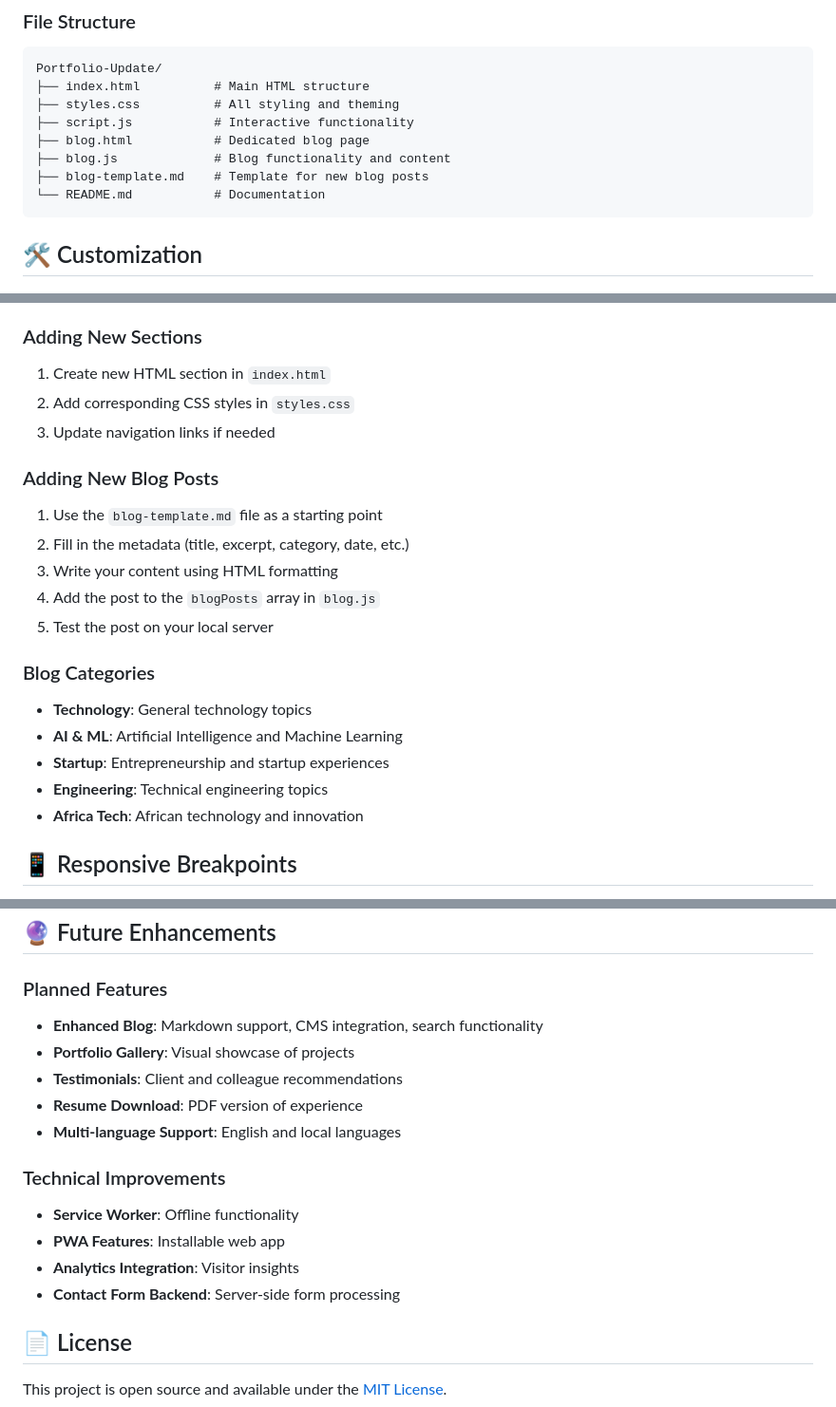
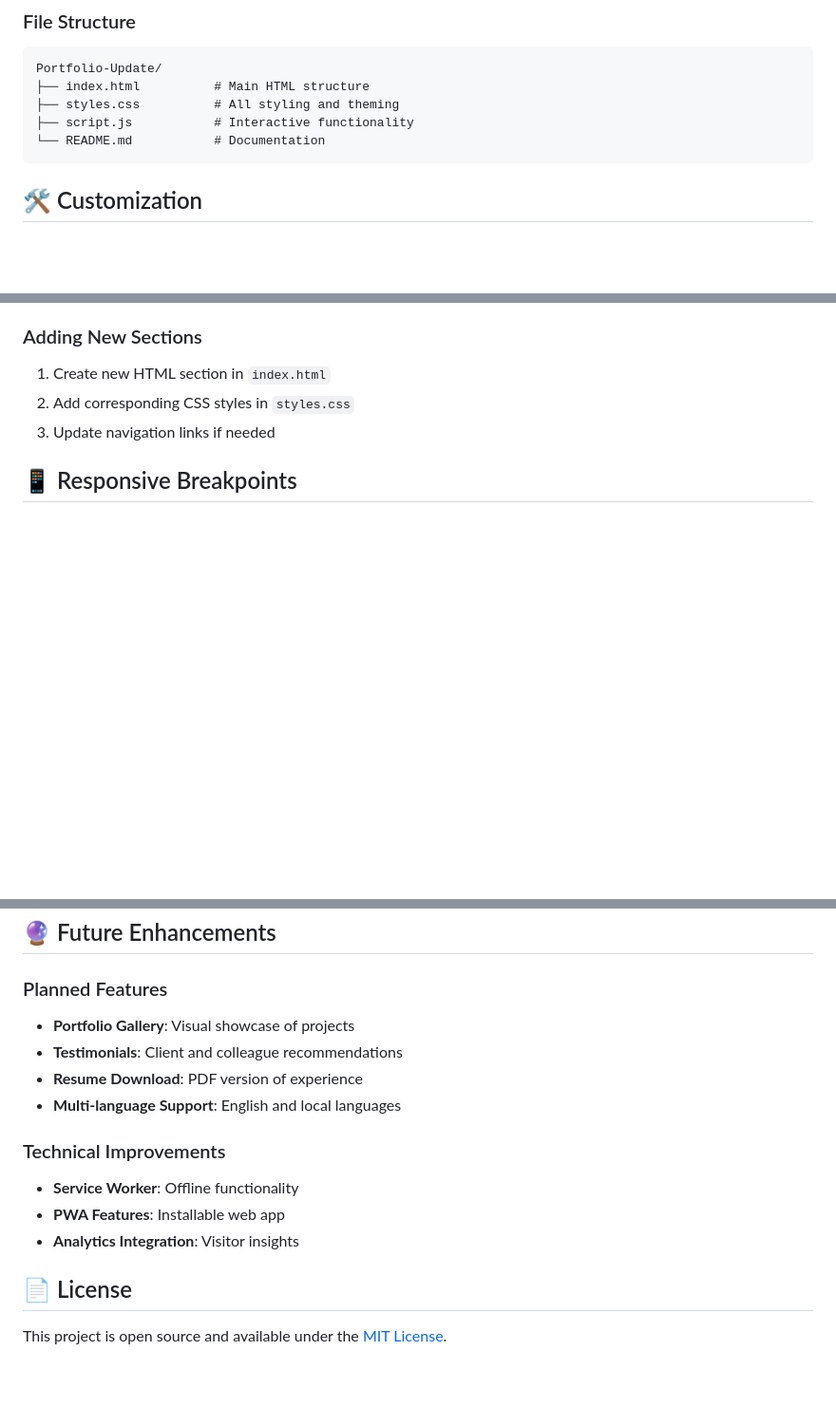
Before and after one commit to xeroxzen/andilembele.com, a Markdown page: README.md, 3 parts joined by grey strips. Shown: that part at 95% size. Rendered like a GitHub page; blank space fills up the shorter version.

Commit message:
Removed blog-related sections from README.md, including references to the dynamic blog, blog functionality, and blog post categories. Update planned features to exclude enhanced blog features, streamlining documentation to reflect current project focus on portfolio and publications.

````diff
--- a/README.md
+++ b/README.md
@@ -81,9 +80,6 @@ Portfolio-Update/
 ├── index.html          # Main HTML structure
 ├── styles.css          # All styling and theming
 ├── script.js           # Interactive functionality
-├── blog.html           # Dedicated blog page
-├── blog.js             # Blog functionality and content
-├── blog-template.md    # Template for new blog posts
 └── README.md           # Documentation
 ```
 
@@ -108,21 +104,7 @@ Portfolio-Update/
 2. Add corresponding CSS styles in `styles.css`
 3. Update navigation links if needed
 
-### Adding New Blog Posts
 
-1. Use the `blog-template.md` file as a starting point
-2. Fill in the metadata (title, excerpt, category, date, etc.)
-3. Write your content using HTML formatting
-4. Add the post to the `blogPosts` array in `blog.js`
-5. Test the post on your local server
-
-### Blog Categories
-
-- **Technology**: General technology topics
-- **AI & ML**: Artificial Intelligence and Machine Learning
-- **Startup**: Entrepreneurship and startup experiences
-- **Engineering**: Technical engineering topics
-- **Africa Tech**: African technology and innovation
 
 ## 📱 Responsive Breakpoints
 
@@ -185,7 +167,6 @@ Portfolio-Update/
 
 ### Planned Features
 
-- **Enhanced Blog**: Markdown support, CMS integration, search functionality
 - **Portfolio Gallery**: Visual showcase of projects
 - **Testimonials**: Client and colleague recommendations
 - **Resume Download**: PDF version of experience
@@ -196,7 +177,6 @@ Portfolio-Update/
 - **Service Worker**: Offline functionality
 - **PWA Features**: Installable web app
 - **Analytics Integration**: Visitor insights
-- **Contact Form Backend**: Server-side form processing
 
 ## 📄 License
 
````
Also changed, not shown: other parts of README.md (+0 -1 lines).
